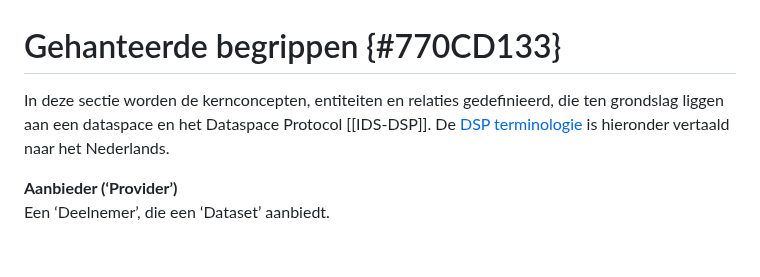
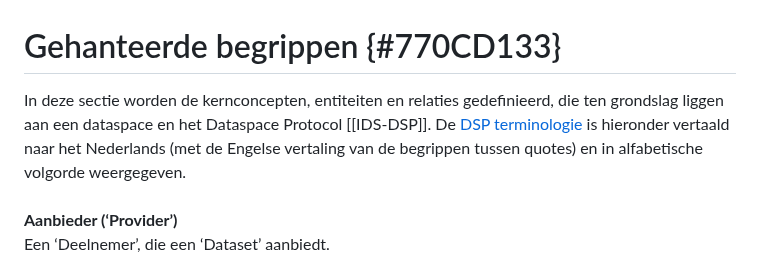
Before and after one commit to Geonovum/eu-DataspaceProtocolconnectorexperiment, a Markdown page: section_006.md, the part around one of its changes. Drawn GitHub-style.

```diff
--- a/section_006.md
+++ b/section_006.md
@@ -1,7 +1,8 @@
 # Gehanteerde begrippen {#770CD133}
 
-In deze sectie worden de kernconcepten, entiteiten en relaties gedefinieerd, die ten grondslag liggen aan een dataspace en het Dataspace Protocol [[IDS-DSP]]. De [DSP terminologie](https://github.com/International-Data-Spaces-Association/ids-specification/blob/main/model/terminology.md) is hieronder vertaald naar het Nederlands.
-
+In deze sectie worden de kernconcepten, entiteiten en relaties gedefinieerd, die ten grondslag liggen aan een dataspace en het Dataspace Protocol [[IDS-DSP]]. De [DSP terminologie](https://github.com/International-Data-Spaces-Association/ids-specification/blob/main/model/terminology.md) is hieronder vertaald naar het Nederlands (met de Engelse vertaling van de begrippen tussen quotes) en in alfabetische volgorde weergegeven.
+<br/>
+<br/>
 **Aanbieder (‘Provider’)**<br/>
 Een ‘Deelnemer’, die een ‘Dataset’ aanbiedt.
 <br/>
```
Also changed, not shown: other parts of section_006.md (+19 -19 lines).
